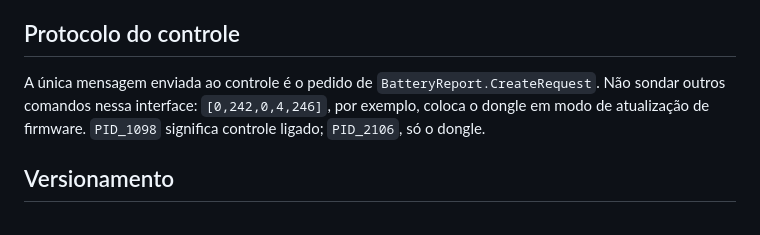
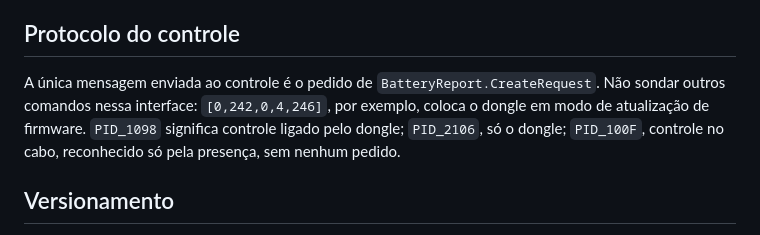
Before and after one commit to luingry/padtide, a Markdown page: AGENTS.md, the part around the change. Rendered like a GitHub page.

```diff
--- a/AGENTS.md
+++ b/AGENTS.md
@@ -10,7 +10,7 @@ PadTide é um widget de bateria para o GameSir Nova 2 Lite, em C#/WPF sobre .NET
 
 ## Protocolo do controle
 
-A única mensagem enviada ao controle é o pedido de `BatteryReport.CreateRequest`. Não sondar outros comandos nessa interface: `[0,242,0,4,246]`, por exemplo, coloca o dongle em modo de atualização de firmware. `PID_1098` significa controle ligado; `PID_2106`, só o dongle.
+A única mensagem enviada ao controle é o pedido de `BatteryReport.CreateRequest`. Não sondar outros comandos nessa interface: `[0,242,0,4,246]`, por exemplo, coloca o dongle em modo de atualização de firmware. `PID_1098` significa controle ligado pelo dongle; `PID_2106`, só o dongle; `PID_100F`, controle no cabo, reconhecido só pela presença, sem nenhum pedido.
 
 ## Versionamento
 
```
Also changed, not shown: CHANGELOG.md (+11 -0 lines), README.md (+4 -3 lines), docs/settings.png, docs/widget.png, 13 other files.
